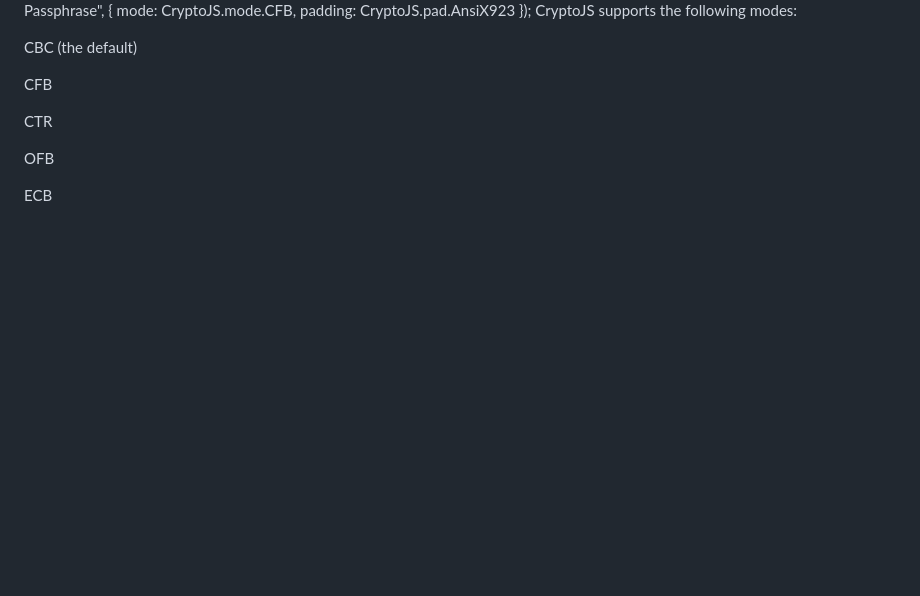
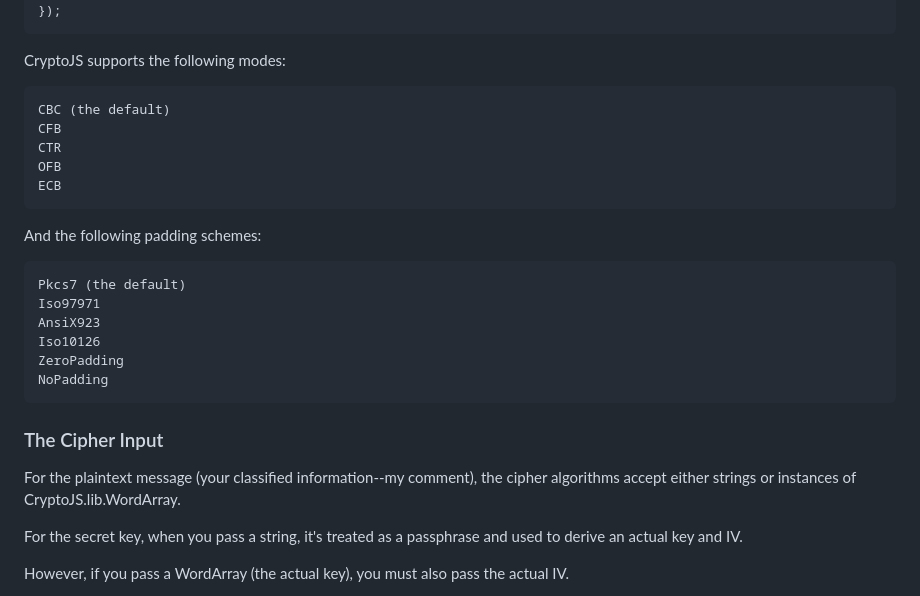
Before and after one commit to Kietpawpan/encryption, a Markdown page: README.md, the part around one of its changes. Drawn GitHub-style; blank space fills up the shorter version.

````diff
--- a/README.md
+++ b/README.md
@@ -38,15 +39,31 @@ var encrypted = CryptoJS.AES.encrypt("Message", "Secret Passphrase", {
   mode: CryptoJS.mode.CFB,
   padding: CryptoJS.pad.AnsiX923
 });
+```
 CryptoJS supports the following modes:
+```
+CBC (the default)
+CFB
+CTR
+OFB
+ECB
+```
 
-CBC (the default)
+And the following padding schemes:
+```
+Pkcs7 (the default)
+Iso97971
+AnsiX923
+Iso10126
+ZeroPadding
+NoPadding
+```
 
-CFB
+### The Cipher Input
+For the plaintext message (your classified information--my comment), the cipher algorithms accept either strings or instances of CryptoJS.lib.WordArray.
 
-CTR
+For the secret key, when you pass a string, it's treated as a passphrase and used to derive an actual key and IV.
 
-OFB
+However, if you pass a WordArray (the actual key), you must also pass the actual IV.
 
-ECB
 
````
Also changed, not shown: other parts of README.md (+7 -29 lines).
